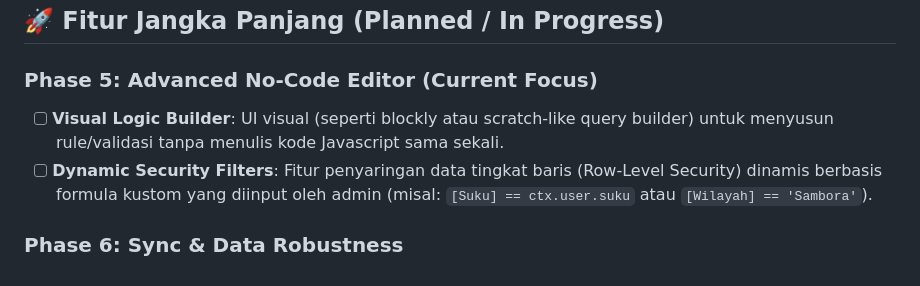
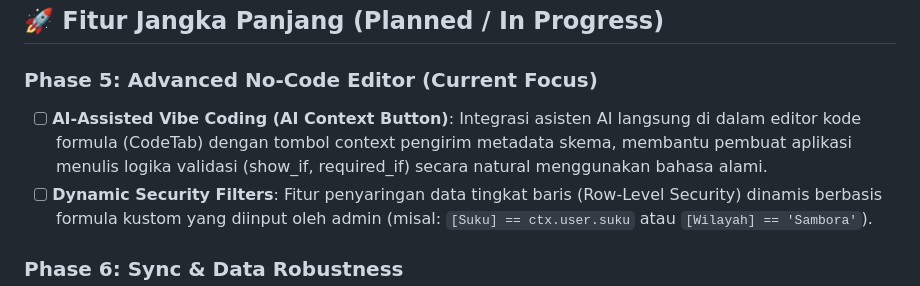
Before and after one commit to ihkaru/cerdas, a Markdown page: ROADMAP.md, the part around the change. Rendered like a GitHub page.

Commit message:
docs: replace visual logic builder with AI-assisted vibe coding in roadmap

```diff
--- a/ROADMAP.md
+++ b/ROADMAP.md
@@ -60,7 +60,7 @@ Dokumen ini melacak fitur jangka panjang (rencana awal) dan fitur yang telah dis
 ## 🚀 Fitur Jangka Panjang (Planned / In Progress)
 
 ### Phase 5: Advanced No-Code Editor (Current Focus)
-- [ ] **Visual Logic Builder**: UI visual (seperti blockly atau scratch-like query builder) untuk menyusun rule/validasi tanpa menulis kode Javascript sama sekali.
+- [ ] **AI-Assisted Vibe Coding (AI Context Button)**: Integrasi asisten AI langsung di dalam editor kode formula (CodeTab) dengan tombol context pengirim metadata skema, membantu pembuat aplikasi menulis logika validasi (show_if, required_if) secara natural menggunakan bahasa alami.
 - [ ] **Dynamic Security Filters**: Fitur penyaringan data tingkat baris (Row-Level Security) dinamis berbasis formula kustom yang diinput oleh admin (misal: `[Suku] == ctx.user.suku` atau `[Wilayah] == 'Sambora'`).
 
 ### Phase 6: Sync & Data Robustness
```
